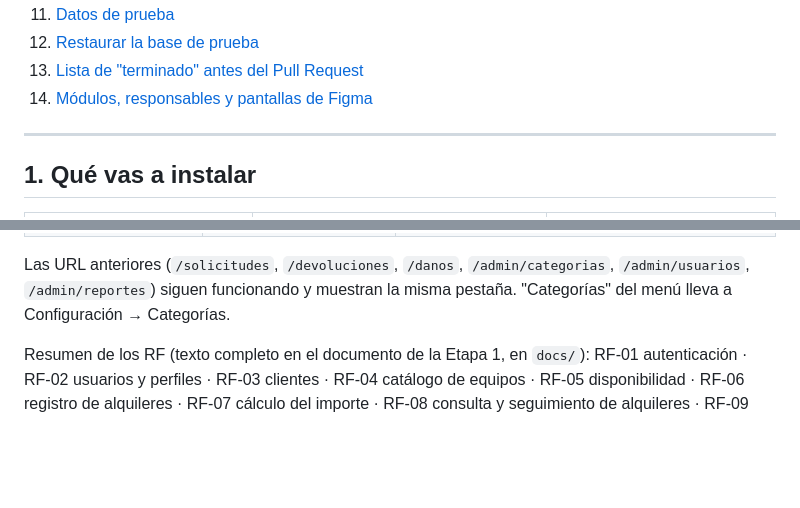
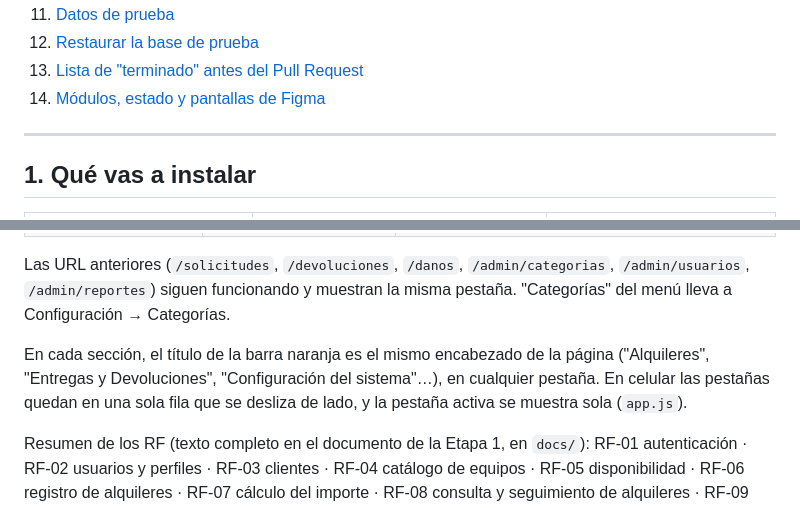
Before and after one commit to Pendragon503/SWPADEPC2026, a Markdown page: docs/GUIA_DESARROLLO.md, 2 parts joined by grey strips. Rendered like a GitHub page; blank space fills up the shorter version.

```diff
--- a/docs/GUIA_DESARROLLO.md
+++ b/docs/GUIA_DESARROLLO.md
@@ -21,7 +21,7 @@ comandos tal como están.
 11. [Datos de prueba](#11-datos-de-prueba)
 12. [Restaurar la base de prueba](#12-restaurar-la-base-de-prueba)
 13. [Lista de "terminado" antes del Pull Request](#13-lista-de-terminado-antes-del-pull-request)
-14. [Módulos, responsables y pantallas de Figma](#14-módulos-responsables-y-pantallas-de-figma)
+14. [Módulos, estado y pantallas de Figma](#14-módulos-estado-y-pantallas-de-figma)
 
 ---
 
@@ -983,6 +1000,10 @@ la función `pestanas()` de los helpers, donde se agrega una pestaña nueva):
 Las URL anteriores (`/solicitudes`, `/devoluciones`, `/danos`, `/admin/categorias`, `/admin/usuarios`,
 `/admin/reportes`) siguen funcionando y muestran la misma pestaña. "Categorías" del menú lleva a
 Configuración → Categorías.
+
+En cada sección, el título de la barra naranja es el mismo encabezado de la página ("Alquileres",
+"Entregas y Devoluciones", "Configuración del sistema"…), en cualquier pestaña. En celular las pestañas
+quedan en una sola fila que se desliza de lado, y la pestaña activa se muestra sola (`app.js`).
 
 Resumen de los RF (texto completo en el documento de la Etapa 1, en `docs/`):
 RF-01 autenticación · RF-02 usuarios y perfiles · RF-03 clientes · RF-04 catálogo de equipos ·
```
Also changed, not shown: other parts of docs/GUIA_DESARROLLO.md (+33 -16 lines).
